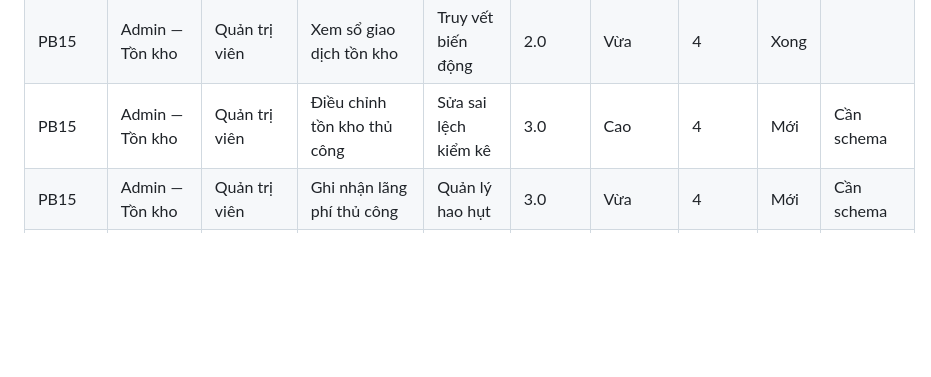
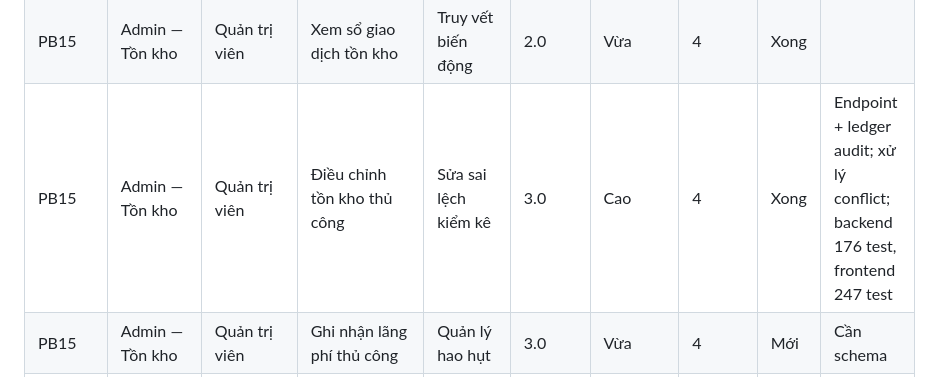
Before and after one commit to Phongnnts/DATN_FastGuy_PRO2114, a Markdown page: docs/release-backlog.md, the part around the change. Drawn GitHub-style; blank space fills up the shorter version.

```diff
--- a/docs/release-backlog.md
+++ b/docs/release-backlog.md
@@ -77,7 +77,7 @@ Chia theo 6 Sprint; mỗi backlog gộp 5 user story.
 | PB14 | Admin — Người dùng & Danh mục | Quản trị viên | Editor sản phẩm tách theo route | Chỉnh sửa rõ ràng | 2.0 | Vừa | 4 | Xong | |
 | PB15 | Admin — Tồn kho | Quản trị viên | Quản lý tồn kho | Không hết hàng | 1.0 | Cao | 4 | Xong | |
 | PB15 | Admin — Tồn kho | Quản trị viên | Xem sổ giao dịch tồn kho | Truy vết biến động | 2.0 | Vừa | 4 | Xong | |
-| PB15 | Admin — Tồn kho | Quản trị viên | Điều chỉnh tồn kho thủ công | Sửa sai lệch kiểm kê | 3.0 | Cao | 4 | Mới | Cần schema |
+| PB15 | Admin — Tồn kho | Quản trị viên | Điều chỉnh tồn kho thủ công | Sửa sai lệch kiểm kê | 3.0 | Cao | 4 | Xong | Endpoint + ledger audit; xử lý conflict; backend 176 test, frontend 247 test |
 | PB15 | Admin — Tồn kho | Quản trị viên | Ghi nhận lãng phí thủ công | Quản lý hao hụt | 3.0 | Vừa | 4 | Mới | Cần schema |
 | PB15 | Admin — Tồn kho | Quản trị viên | Giỏ hàng xóa món không khả dụng | Tránh lỗi | 2.0 | Vừa | 4 | Xong | |
 | PB16 | Admin — Đơn hàng & Hoàn tiền | Quản trị viên | Xem và xử lý đơn hàng | Giám sát | 1.0 | Cao | 4 | Xong | |
```
Also changed, not shown: docs/product-backlog.md (+1 -1 lines).
